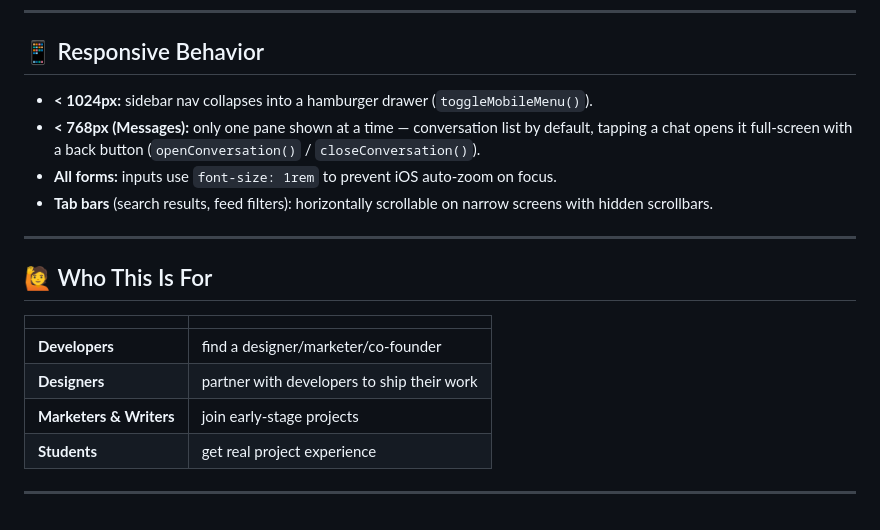
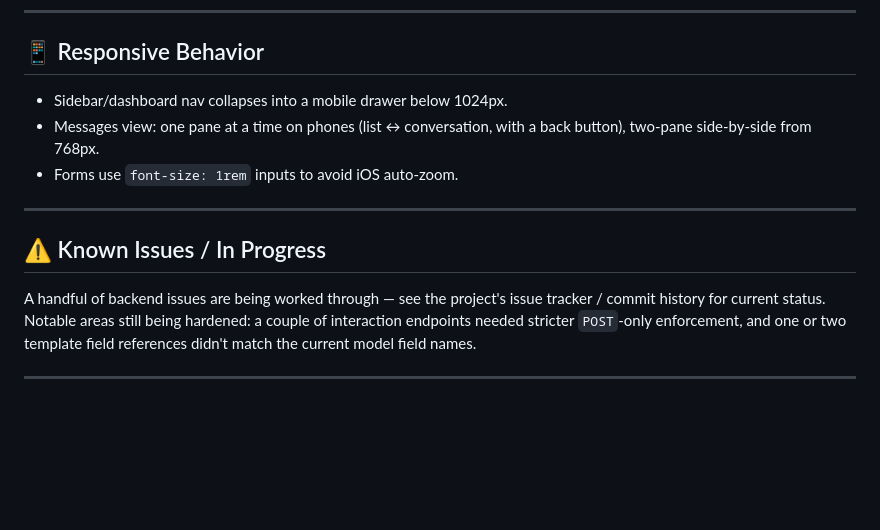
Before and after one commit to atonu-a/Project-Mate, a Markdown page: README.md, the part around one of its changes. Rendered like a GitHub page; blank space fills up the shorter version.

```diff
--- a/README.md
+++ b/README.md
@@ -120,20 +133,14 @@ BEM-style: `.block`, `.block__element`, `.block--modifier`, `.is-state` (e.g. `.
 
 ## 📱 Responsive Behavior
 
-- **< 1024px:** sidebar nav collapses into a hamburger drawer (`toggleMobileMenu()`).
-- **< 768px (Messages):** only one pane shown at a time — conversation list by default, tapping a chat opens it full-screen with a back button (`openConversation()` / `closeConversation()`).
-- **All forms:** inputs use `font-size: 1rem` to prevent iOS auto-zoom on focus.
-- **Tab bars** (search results, feed filters): horizontally scrollable on narrow screens with hidden scrollbars.
+- Sidebar/dashboard nav collapses into a mobile drawer below 1024px.
+- Messages view: one pane at a time on phones (list ↔ conversation, with a back button), two-pane side-by-side from 768px.
+- Forms use `font-size: 1rem` inputs to avoid iOS auto-zoom.
 
 ---
 
-## 🙋 Who This Is For
+## ⚠️ Known Issues / In Progress
 
-| | |
-|---|---|
-| **Developers** | find a designer/marketer/co-founder |
-| **Designers** | partner with developers to ship their work |
-| **Marketers & Writers** | join early-stage projects |
-| **Students** | get real project experience |
+A handful of backend issues are being worked through — see the project's issue tracker / commit history for current status. Notable areas still being hardened: a couple of interaction endpoints needed stricter `POST`-only enforcement, and one or two template field references didn't match the current model field names.
 
 ---
```
Also changed, not shown: other parts of README.md (+93 -80 lines).
